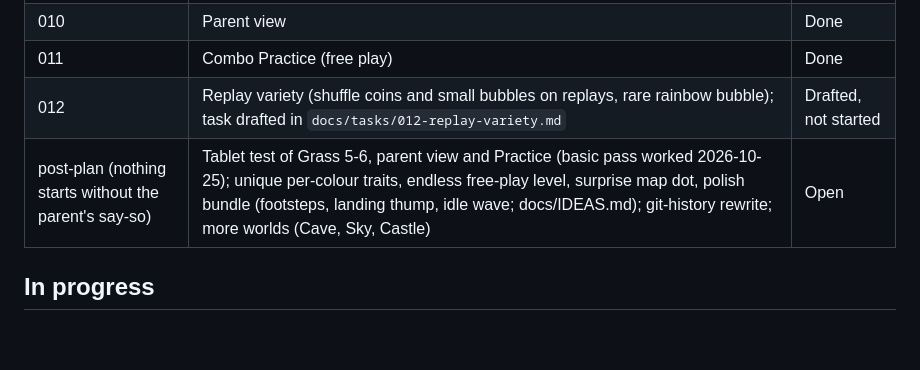
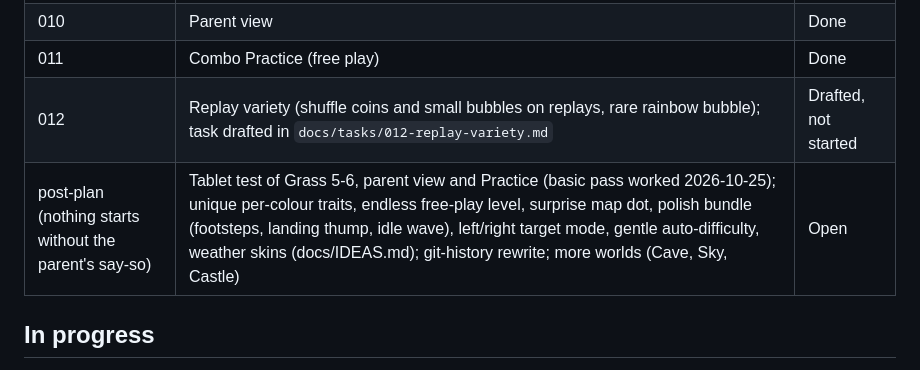
Before and after one commit to ajayc07/games, a Markdown page: docs/PROGRESS.md, the part around the change. Rendered like a GitHub page; blank space fills up the shorter version.

```diff
--- a/docs/PROGRESS.md
+++ b/docs/PROGRESS.md
@@ -26,7 +26,7 @@ Everything through Task 011 and the docs trim is pushed to `origin/main`.
 | 010 | Parent view | Done |
 | 011 | Combo Practice (free play) | Done |
 | 012 | Replay variety (shuffle coins and small bubbles on replays, rare rainbow bubble); task drafted in `docs/tasks/012-replay-variety.md` | Drafted, not started |
-| post-plan (nothing starts without the parent's say-so) | Tablet test of Grass 5-6, parent view and Practice (basic pass worked 2026-10-25); unique per-colour traits, endless free-play level, surprise map dot, polish bundle (footsteps, landing thump, idle wave; docs/IDEAS.md); git-history rewrite; more worlds (Cave, Sky, Castle) | Open |
+| post-plan (nothing starts without the parent's say-so) | Tablet test of Grass 5-6, parent view and Practice (basic pass worked 2026-10-25); unique per-colour traits, endless free-play level, surprise map dot, polish bundle (footsteps, landing thump, idle wave), left/right target mode, gentle auto-difficulty, weather skins (docs/IDEAS.md); git-history rewrite; more worlds (Cave, Sky, Castle) | Open |
 
 ## In progress
 _(nothing; Task 012 is drafted and waits for the parent's go-ahead and answers to its three open questions: when variety starts, rainbow bubble yes/no, Grass 1-2 handling)_
```
Also changed, not shown: docs/IDEAS.md (+7 -0 lines).
